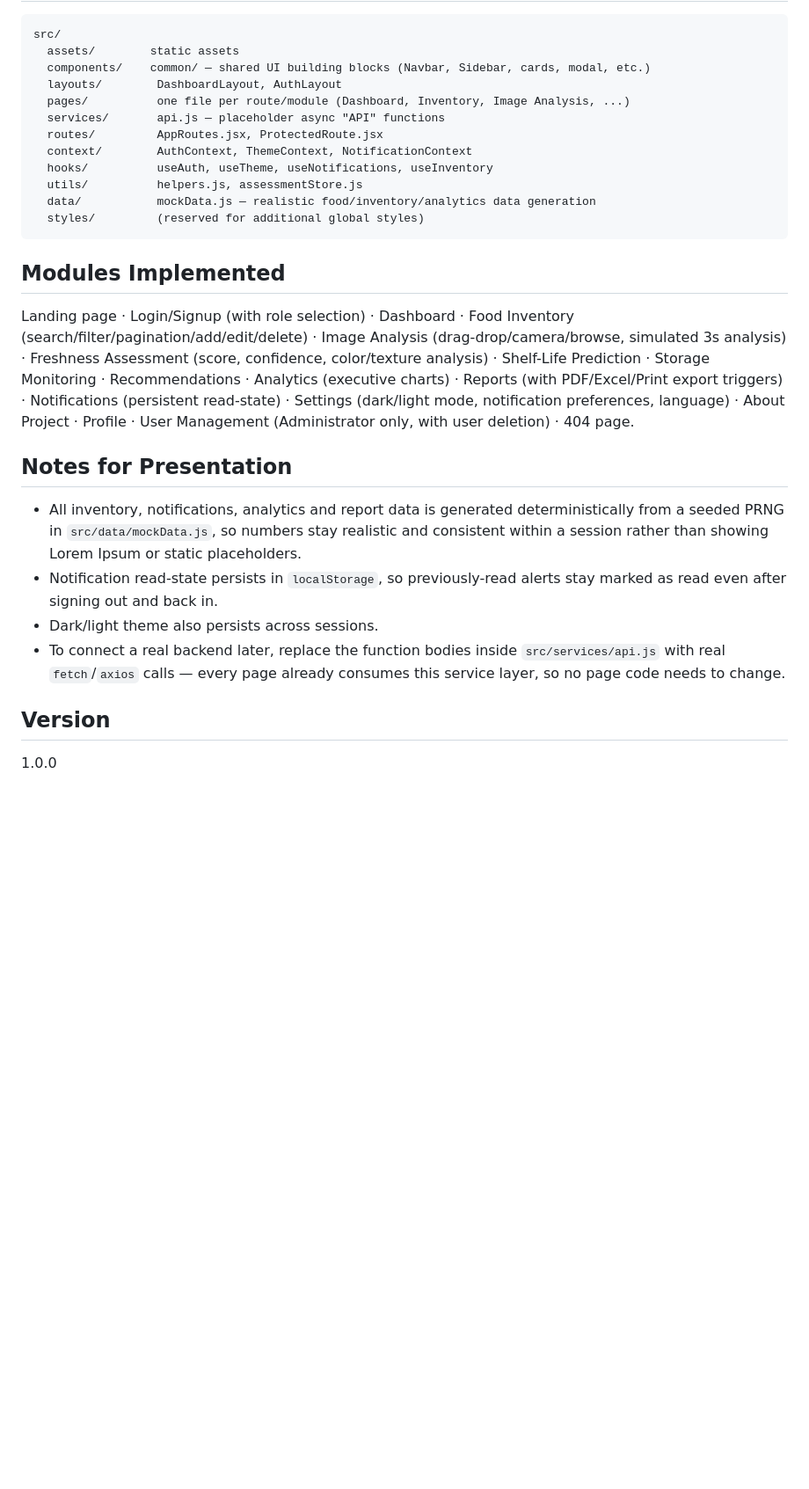
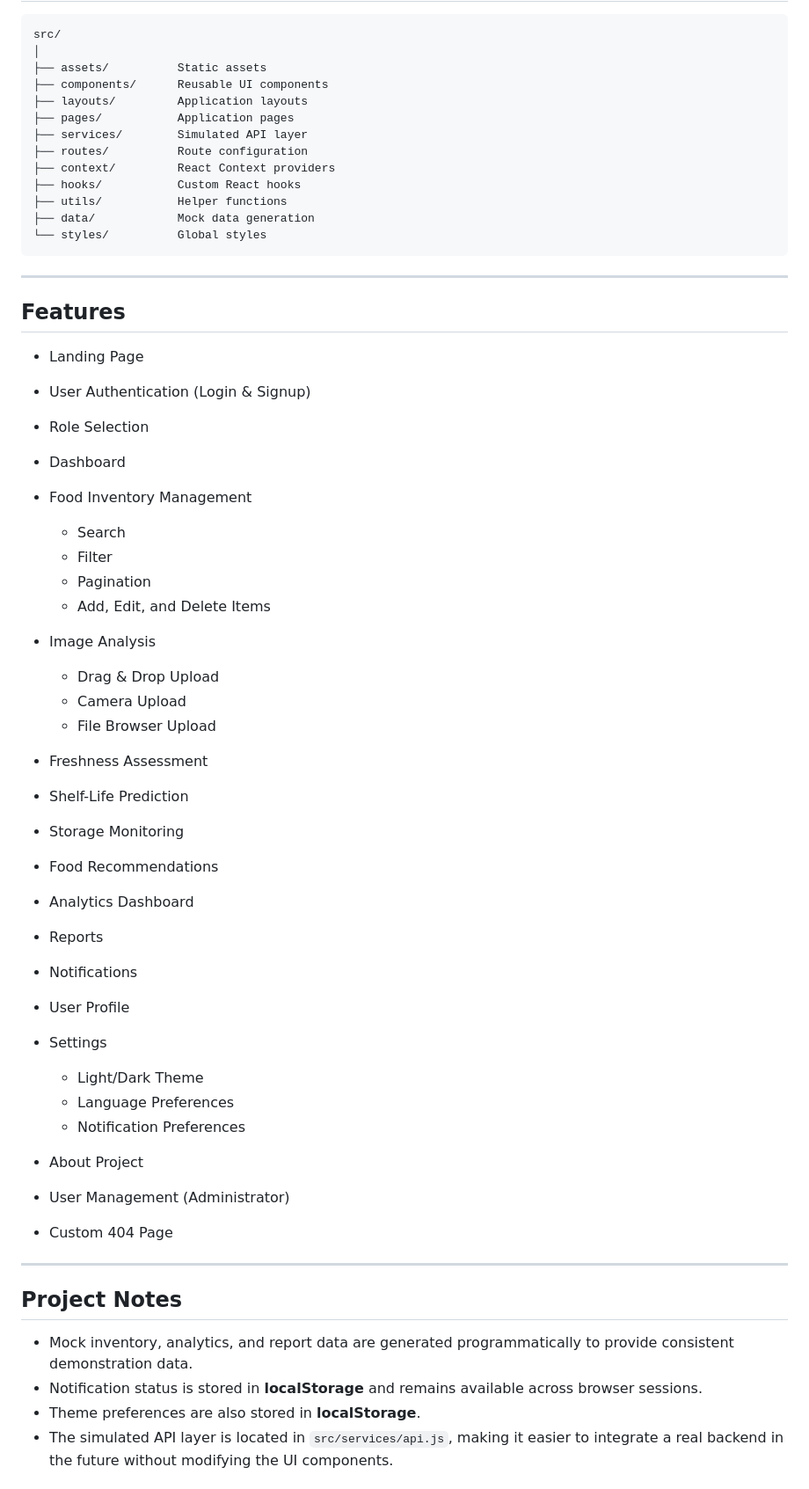
Before and after one commit to springboardmentor873-a11y/Food-Freshness-Monitoring-Platform, a Markdown page: README.md, the part around one of its changes. Shown at 88% size. GitHub-like rendering; blank space fills up the shorter version.

Commit message:
Revise README for improved project documentation
Updated README to enhance clarity and detail about the project, including tech stack, getting started instructions, features, and future enhancements.

````diff
--- a/README.md
+++ b/README.md
@@ -43,30 +77,62 @@ This is a frontend-only auth system (JWT-style token stored in `localStorage`, n
 
 ```
 src/
-  assets/        static assets
-  components/    common/ — shared UI building blocks (Navbar, Sidebar, cards, modal, etc.)
-  layouts/        DashboardLayout, AuthLayout
-  pages/          one file per route/module (Dashboard, Inventory, Image Analysis, ...)
-  services/       api.js — placeholder async "API" functions
-  routes/         AppRoutes.jsx, ProtectedRoute.jsx
-  context/        AuthContext, ThemeContext, NotificationContext
-  hooks/          useAuth, useTheme, useNotifications, useInventory
-  utils/          helpers.js, assessmentStore.js
-  data/           mockData.js — realistic food/inventory/analytics data generation
-  styles/         (reserved for additional global styles)
+│
+├── assets/          Static assets
+├── components/      Reusable UI components
+├── layouts/         Application layouts
+├── pages/           Application pages
+├── services/        Simulated API layer
+├── routes/          Route configuration
+├── context/         React Context providers
+├── hooks/           Custom React hooks
+├── utils/           Helper functions
+├── data/            Mock data generation
+└── styles/          Global styles
 ```
 
-## Modules Implemented
+---
 
-Landing page · Login/Signup (with role selection) · Dashboard · Food Inventory (search/filter/pagination/add/edit/delete) · Image Analysis (drag-drop/camera/browse, simulated 3s analysis) · Freshness Assessment (score, confidence, color/texture analysis) · Shelf-Life Prediction · Storage Monitoring · Recommendations · Analytics (executive charts) · Reports (with PDF/Excel/Print export triggers) · Notifications (persistent read-state) · Settings (dark/light mode, notification preferences, language) · About Project · Profile · User Management (Administrator only, with user deletion) · 404 page.
+## Features
 
-## Notes for Presentation
+* Landing Page
+* User Authentication (Login & Signup)
+* Role Selection
+* Dashboard
+* Food Inventory Management
 
-- All inventory, notifications, analytics and report data is generated deterministically from a seeded PRNG in `src/data/mockData.js`, so numbers stay realistic and consistent within a session rather than showing Lorem Ipsum or static placeholders.
-- Notification read-state persists in `localStorage`, so previously-read alerts stay marked as read even after signing out and back in.
-- Dark/light theme also persists across sessions.
-- To connect a real backend later, replace the function bodies inside `src/services/api.js` with real `fetch`/`axios` calls — every page already consumes this service layer, so no page code needs to change.
+  * Search
+  * Filter
+  * Pagination
+  * Add, Edit, and Delete Items
+* Image Analysis
 
-## Version
+  * Drag & Drop Upload
+  * Camera Upload
+  * File Browser Upload
+* Freshness Assessment
+* Shelf-Life Prediction
+* Storage Monitoring
+* Food Recommendations
+* Analytics Dashboard
+* Reports
+* Notifications
+* User Profile
+* Settings
 
-1.0.0
+  * Light/Dark Theme
+  * Language Preferences
+  * Notification Preferences
+* About Project
+* User Management (Administrator)
+* Custom 404 Page
+
+---
+
+## Project Notes
+
+* Mock inventory, analytics, and report data are generated programmatically to provide consistent demonstration data.
+* Notification status is stored in **localStorage** and remains available across browser sessions.
+* Theme preferences are also stored in **localStorage**.
+* The simulated API layer is located in `src/services/api.js`, making it easier to integrate a real backend in the future without modifying the UI components.
+
````
Also changed, not shown: other parts of README.md (+85 -19 lines).
